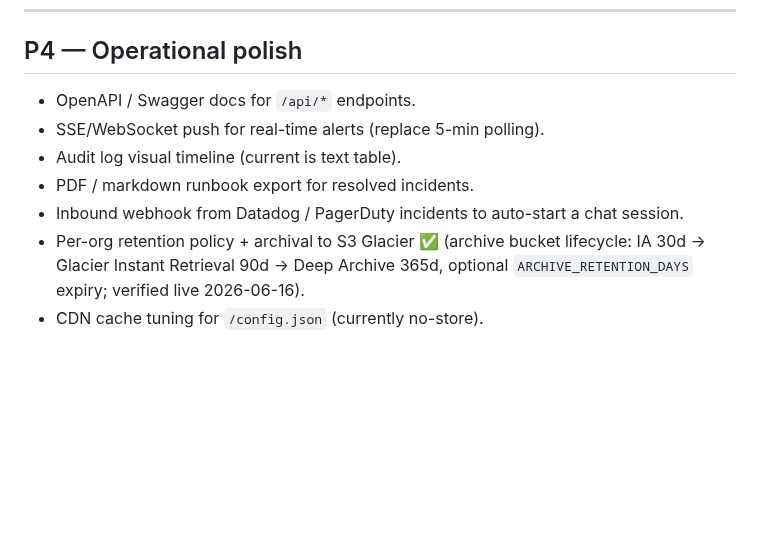
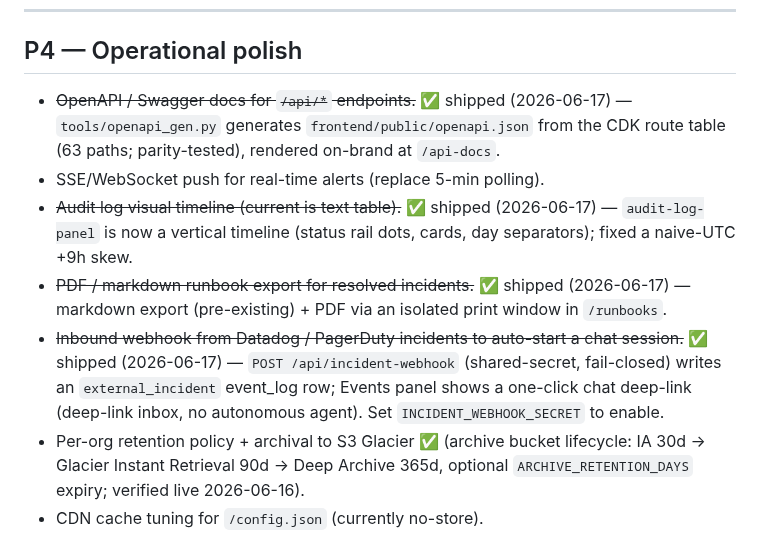
Before and after one commit to JinHyun-Park/dbops, a Markdown page: BACKLOG.md, the part around the change. Drawn GitHub-style; blank space fills up the shorter version.

Commit message:
docs(backlog): P4 audit timeline / runbook PDF / OpenAPI / incident webhook shipped

```diff
--- a/BACKLOG.md
+++ b/BACKLOG.md
@@ -332,11 +332,11 @@ by account/region. Delivered across 5 sequenced specs:
 
 ## P4 — Operational polish
 
-- OpenAPI / Swagger docs for `/api/*` endpoints.
+- ~~OpenAPI / Swagger docs for `/api/*` endpoints.~~ ✅ shipped (2026-06-17) — `tools/openapi_gen.py` generates `frontend/public/openapi.json` from the CDK route table (63 paths; parity-tested), rendered on-brand at `/api-docs`.
 - SSE/WebSocket push for real-time alerts (replace 5-min polling).
-- Audit log visual timeline (current is text table).
-- PDF / markdown runbook export for resolved incidents.
-- Inbound webhook from Datadog / PagerDuty incidents to auto-start a chat session.
+- ~~Audit log visual timeline (current is text table).~~ ✅ shipped (2026-06-17) — `audit-log-panel` is now a vertical timeline (status rail dots, cards, day separators); fixed a naive-UTC +9h skew.
+- ~~PDF / markdown runbook export for resolved incidents.~~ ✅ shipped (2026-06-17) — markdown export (pre-existing) + PDF via an isolated print window in `/runbooks`.
+- ~~Inbound webhook from Datadog / PagerDuty incidents to auto-start a chat session.~~ ✅ shipped (2026-06-17) — `POST /api/incident-webhook` (shared-secret, fail-closed) writes an `external_incident` event_log row; Events panel shows a one-click chat deep-link (deep-link inbox, no autonomous agent). Set `INCIDENT_WEBHOOK_SECRET` to enable.
 - Per-org retention policy + archival to S3 Glacier ✅ (archive bucket lifecycle: IA 30d → Glacier Instant Retrieval 90d → Deep Archive 365d, optional `ARCHIVE_RETENTION_DAYS` expiry; verified live 2026-06-16).
 - CDN cache tuning for `/config.json` (currently no-store).
 
```
